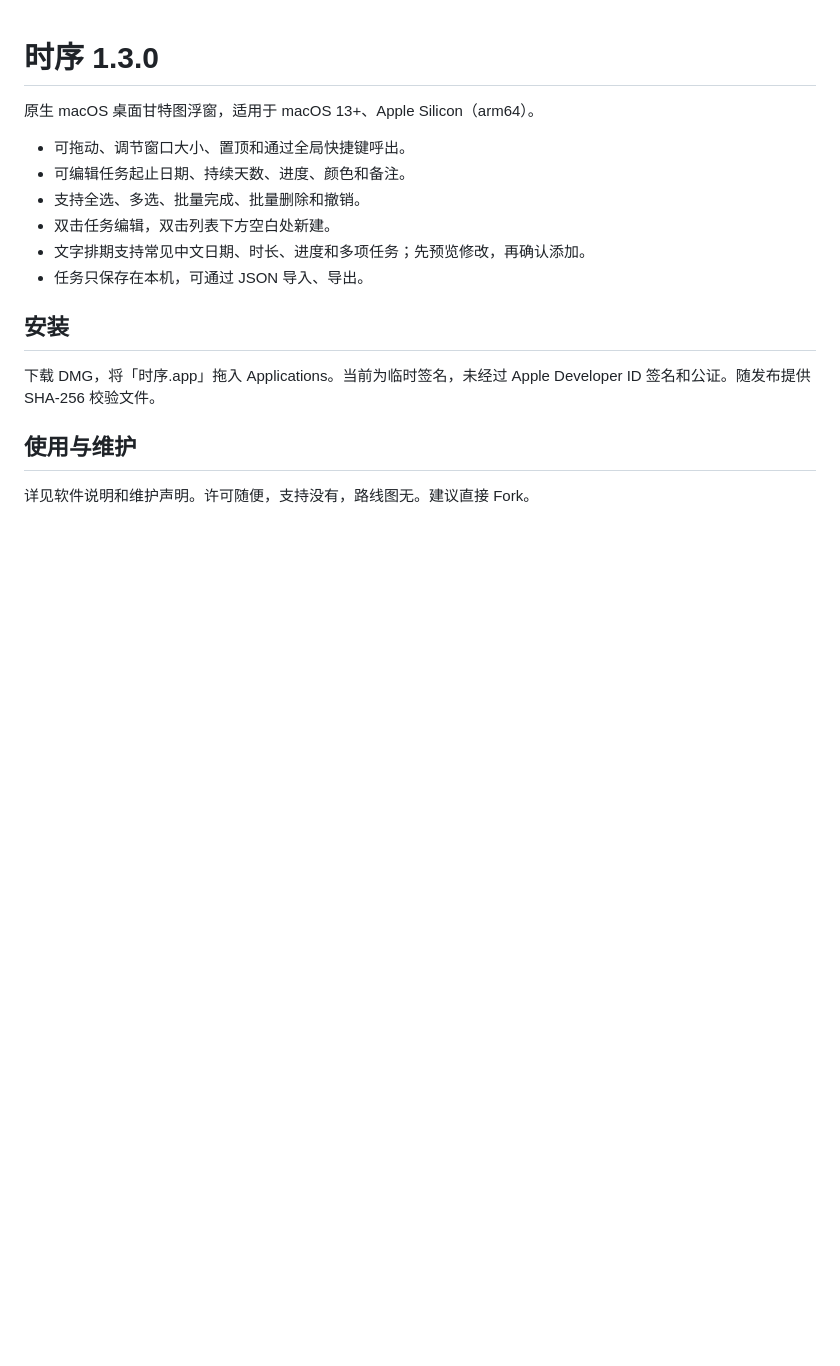
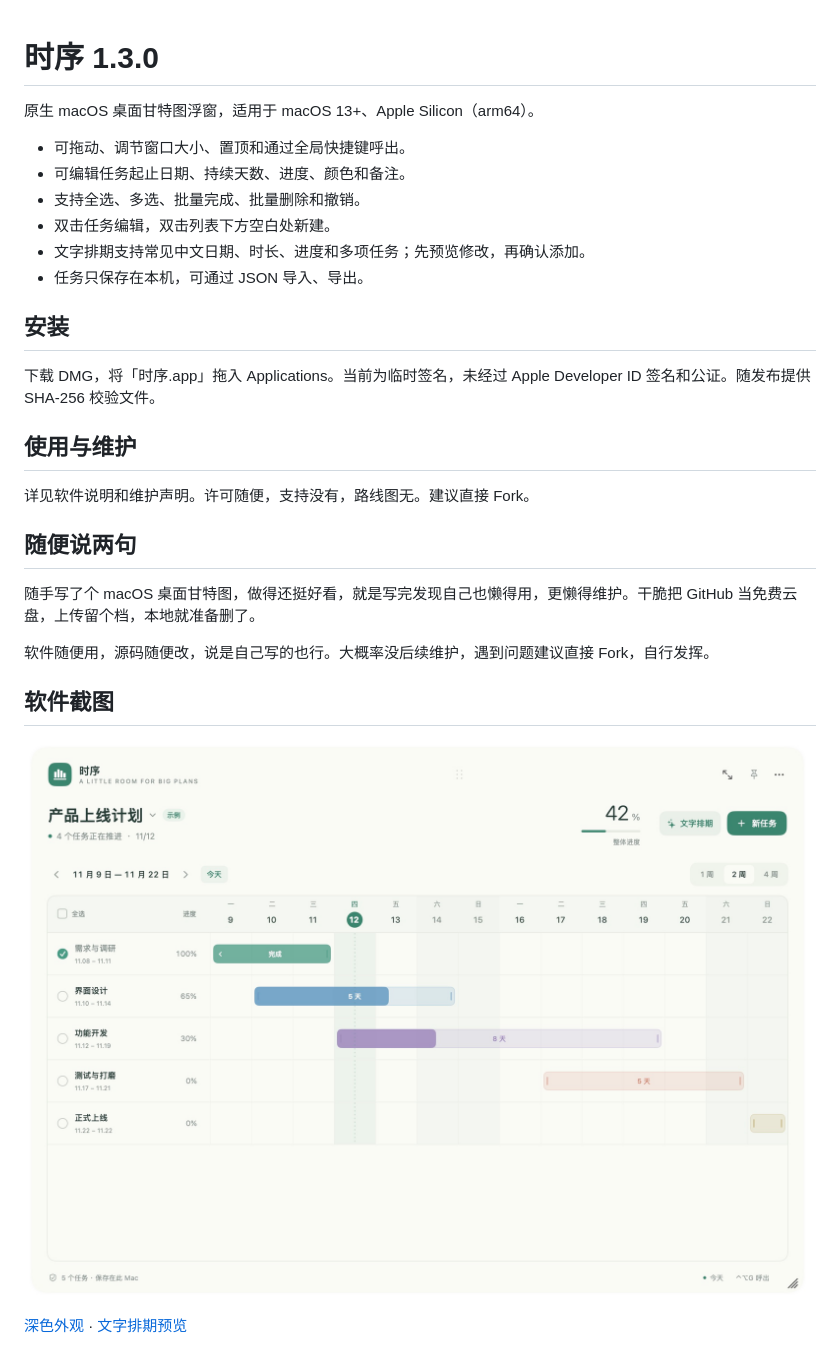
Before and after one commit to iLrs9935/timefold-gantt, a Markdown page: RELEASE_NOTES.md, the part around the change. GitHub-like rendering; pictures changed too: docs/images/gantt-light.png (added); blank space fills up the shorter version.

```diff
--- a/RELEASE_NOTES.md
+++ b/RELEASE_NOTES.md
@@ -16,3 +16,15 @@
 ## 使用与维护
 
 详见软件说明和维护声明。许可随便，支持没有，路线图无。建议直接 Fork。
+
+## 随便说两句
+
+随手写了个 macOS 桌面甘特图，做得还挺好看，就是写完发现自己也懒得用，更懒得维护。干脆把 GitHub 当免费云盘，上传留个档，本地就准备删了。
+
+软件随便用，源码随便改，说是自己写的也行。大概率没后续维护，遇到问题建议直接 Fork，自行发挥。
+
+## 软件截图
+
+![浅色甘特图](https://raw.githubusercontent.com/iLrs9935/timefold-gantt/main/docs/images/gantt-light.png)
+
+[深色外观](https://github.com/iLrs9935/timefold-gantt/blob/main/docs/images/gantt-dark.png) · [文字排期预览](https://github.com/iLrs9935/timefold-gantt/blob/main/docs/images/text-scheduling.png)
```
Also changed, not shown: MAINTENANCE.md (+3 -1 lines), README.md (+17 -1 lines), docs/images/gantt-dark.png (added), docs/images/text-scheduling.png (added).
